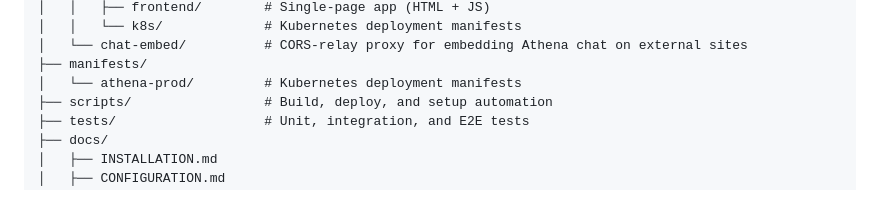
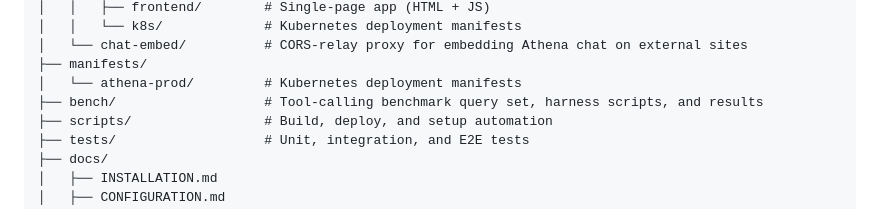
Before and after one commit to jstuart0/project-athena-oss, a Markdown page: README.md, the part around the change. Rendered like a GitHub page.

```diff
--- a/README.md
+++ b/README.md
@@ -470,6 +470,7 @@ project-athena/
 │   └── chat-embed/          # CORS-relay proxy for embedding Athena chat on external sites
 ├── manifests/
 │   └── athena-prod/         # Kubernetes deployment manifests
+├── bench/                   # Tool-calling benchmark query set, harness scripts, and results
 ├── scripts/                 # Build, deploy, and setup automation
 ├── tests/                   # Unit, integration, and E2E tests
 ├── docs/
```
Also changed, not shown: CHANGELOG.md (+21 -1 lines).
